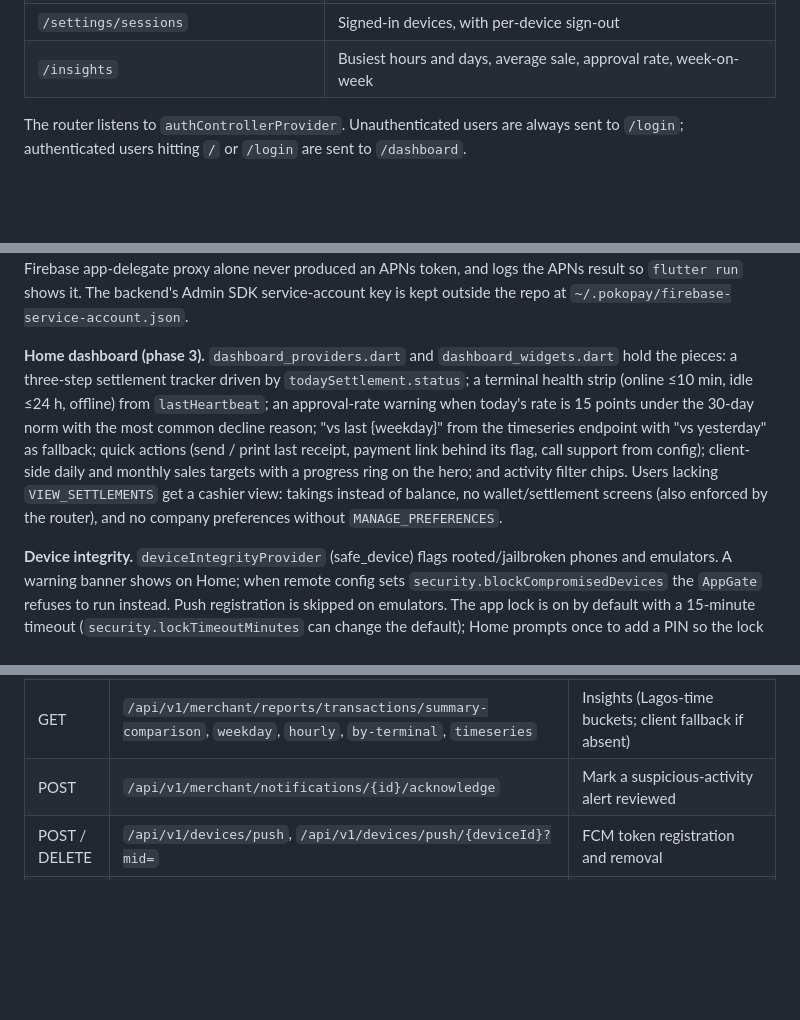
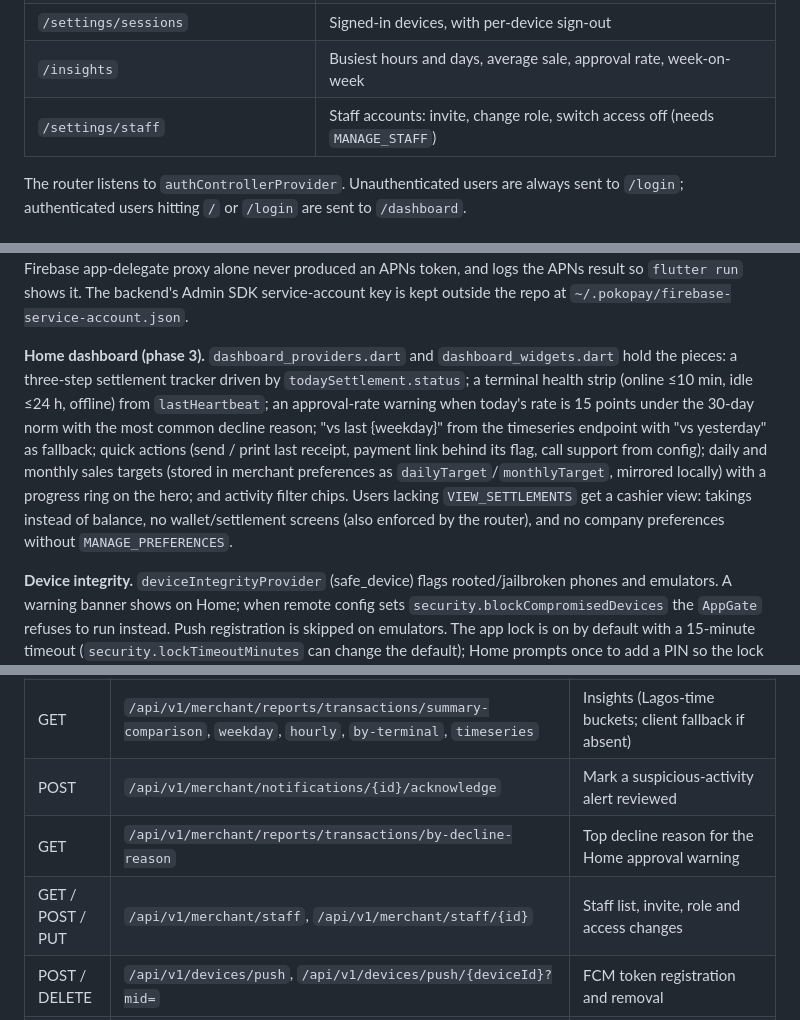
Before and after one commit to ayodeji-pokopay/mobileapp, a Markdown page: README.md, 3 parts joined by grey strips. Rendered like a GitHub page; blank space fills up the shorter version.

Commit message:
README: staff screen, decline-reason endpoint, synced sales targets
Co-Authored-By: Claude Fable 5.1 <noreply@anthropic.com>

```diff
--- a/README.md
+++ b/README.md
@@ -134,6 +134,7 @@ Defined in [app_router.dart](lib/core/router/app_router.dart) as `AppRoutes` con
 | `/settings/security/change-password` | Change password |
 | `/settings/sessions` | Signed-in devices, with per-device sign-out |
 | `/insights` | Busiest hours and days, average sale, approval rate, week-on-week |
+| `/settings/staff` | Staff accounts: invite, change role, switch access off (needs `MANAGE_STAFF`) |
 
 The router listens to `authControllerProvider`. Unauthenticated users are always sent to `/login`; authenticated users hitting `/` or `/login` are sent to `/dashboard`.
 
@@ -175,7 +176,7 @@ The router listens to `authControllerProvider`. Unauthenticated users are always
 
 **Push notifications.** Firebase project `pokopay-2d7af`; client identifiers live in `lib/firebase_options.dart` (no native config files needed). `PushService` requests permission, fetches the FCM token and registers it with `POST /devices/push` (`{mid, platform, token, deviceId, appVersion}`) whenever a merchant is signed in and the push preference is on; it deletes the registration on sign-out or when push is turned off. A push received in the foreground shows a banner (Android via `flutter_local_notifications` on the `pokopay_alerts` channel; iOS via FCM's foreground presentation options) and refreshes the bell. Tapping a push from any state routes by its `data.type`: settlement types open Settlements › History, everything else opens the feed (`pushRouteFor`). Sign-out also deletes the FCM token so the next sign-in gets a fresh one. iOS needs the APNs auth key uploaded in Firebase › Cloud Messaging and the `aps-environment` entitlement (already in `Runner.entitlements`); `AppDelegate.swift` calls `registerForRemoteNotifications()` at launch explicitly, because on iOS 26 the Firebase app-delegate proxy alone never produced an APNs token, and logs the APNs result so `flutter run` shows it. The backend's Admin SDK service-account key is kept outside the repo at `~/.pokopay/firebase-service-account.json`.
 
-**Home dashboard (phase 3).** `dashboard_providers.dart` and `dashboard_widgets.dart` hold the pieces: a three-step settlement tracker driven by `todaySettlement.status`; a terminal health strip (online ≤10 min, idle ≤24 h, offline) from `lastHeartbeat`; an approval-rate warning when today's rate is 15 points under the 30-day norm with the most common decline reason; "vs last {weekday}" from the timeseries endpoint with "vs yesterday" as fallback; quick actions (send / print last receipt, payment link behind its flag, call support from config); client-side daily and monthly sales targets with a progress ring on the hero; and activity filter chips. Users lacking `VIEW_SETTLEMENTS` get a cashier view: takings instead of balance, no wallet/settlement screens (also enforced by the router), and no company preferences without `MANAGE_PREFERENCES`.
+**Home dashboard (phase 3).** `dashboard_providers.dart` and `dashboard_widgets.dart` hold the pieces: a three-step settlement tracker driven by `todaySettlement.status`; a terminal health strip (online ≤10 min, idle ≤24 h, offline) from `lastHeartbeat`; an approval-rate warning when today's rate is 15 points under the 30-day norm with the most common decline reason; "vs last {weekday}" from the timeseries endpoint with "vs yesterday" as fallback; quick actions (send / print last receipt, payment link behind its flag, call support from config); daily and monthly sales targets (stored in merchant preferences as `dailyTarget`/`monthlyTarget`, mirrored locally) with a progress ring on the hero; and activity filter chips. Users lacking `VIEW_SETTLEMENTS` get a cashier view: takings instead of balance, no wallet/settlement screens (also enforced by the router), and no company preferences without `MANAGE_PREFERENCES`.
 
 **Device integrity.** `deviceIntegrityProvider` (safe_device) flags rooted/jailbroken phones and emulators. A warning banner shows on Home; when remote config sets `security.blockCompromisedDevices` the `AppGate` refuses to run instead. Push registration is skipped on emulators. The app lock is on by default with a 15-minute timeout (`security.lockTimeoutMinutes` can change the default); Home prompts once to add a PIN so the lock still works without biometrics.
 
@@ -225,6 +226,8 @@ All paths are relative to `API_BASE_URL`.
 | PUT | `/api/v1/merchant/terminals/{id}?mid=` | Rename a card machine (backend pending; 5xx shows "not available yet") |
 | GET | `/api/v1/merchant/reports/transactions/summary-comparison`, `weekday`, `hourly`, `by-terminal`, `timeseries` | Insights (Lagos-time buckets; client fallback if absent) |
 | POST | `/api/v1/merchant/notifications/{id}/acknowledge` | Mark a suspicious-activity alert reviewed |
+| GET | `/api/v1/merchant/reports/transactions/by-decline-reason` | Top decline reason for the Home approval warning |
+| GET / POST / PUT | `/api/v1/merchant/staff`, `/api/v1/merchant/staff/{id}` | Staff list, invite, role and access changes |
 | POST / DELETE | `/api/v1/devices/push`, `/api/v1/devices/push/{deviceId}?mid=` | FCM token registration and removal |
 | GET | `/api/v1/users/me/sessions` | Settings › Security › Signed-in devices |
 | DELETE | `/api/v1/users/me/sessions/{tokenId}` | Sign out one device |
```
